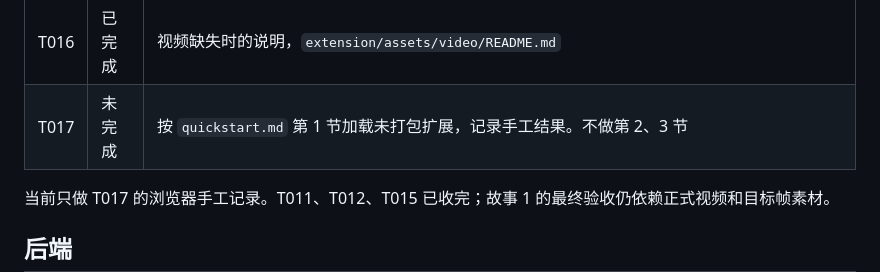
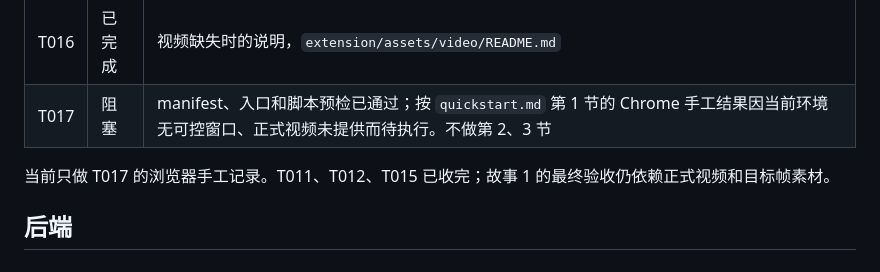
Before and after one commit to 2292576833/breakglass, a Markdown page: specs/001-insitu-parabola/ownership.md, the part around the change. GitHub-like rendering.

```diff
--- a/specs/001-insitu-parabola/ownership.md
+++ b/specs/001-insitu-parabola/ownership.md
@@ -21,7 +21,7 @@ P0 不新建服务、数据库或 FastAPI。这里的「后端」指结果契约
 | T014 | 已完成 | `extension/demo/index.html`、`extension/demo/demo.css` |
 | T015 | 已完成 | `extension/src/page/main.js`：来源始终是「预先准备的示例」；已有覆盖层时 Alt+B 不再挂第二层；点击覆盖层外部退出并保持暂停；源尺寸使用当前视频的 `videoWidth` 与 `videoHeight` |
 | T016 | 已完成 | 视频缺失时的说明，`extension/assets/video/README.md` |
-| T017 | 未完成 | 按 `quickstart.md` 第 1 节加载未打包扩展，记录手工结果。不做第 2、3 节 |
+| T017 | 阻塞 | manifest、入口和脚本预检已通过；按 `quickstart.md` 第 1 节的 Chrome 手工结果因当前环境无可控窗口、正式视频未提供而待执行。不做第 2、3 节 |
 
 当前只做 T017 的浏览器手工记录。T011、T012、T015 已收完；故事 1 的最终验收仍依赖正式视频和目标帧素材。
 
```
Also changed, not shown: docs/frontend-task-tracker.md (+13 -1 lines), specs/001-insitu-parabola/tasks.md (+1 -1 lines).
